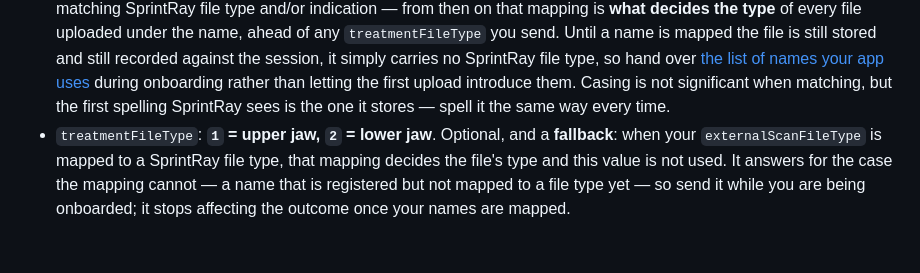
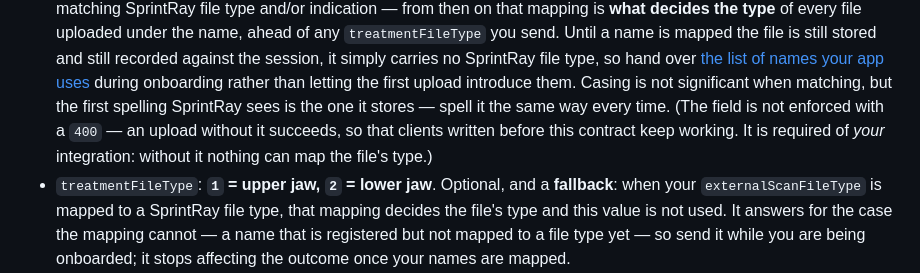
Before and after one commit to SprintRay-Software/example-scan-app, a Markdown page: README.md, the part around the change. Drawn GitHub-style; blank space fills up the shorter version.

```diff
--- a/README.md
+++ b/README.md
@@ -208,7 +208,9 @@ Content-Length: <fileSize>
   stored and still recorded against the session, it simply carries no SprintRay file type, so hand
   over [the list of names your app uses](#what-you-need-from-sprintray) during onboarding rather
   than letting the first upload introduce them. Casing is not significant when matching, but the first
-  spelling SprintRay sees is the one it stores — spell it the same way every time.
+  spelling SprintRay sees is the one it stores — spell it the same way every time. (The field is not
+  enforced with a `400` — an upload without it succeeds, so that clients written before this contract
+  keep working. It is required of *your* integration: without it nothing can map the file's type.)
 - `treatmentFileType`: **`1` = upper jaw, `2` = lower jaw**. Optional, and a **fallback**: when your
   `externalScanFileType` is mapped to a SprintRay file type, that mapping decides the file's type
   and this value is not used. It answers for the case the mapping cannot — a name that is registered but
```
Also changed, not shown: README.zh-CN.md (+3 -1 lines).
